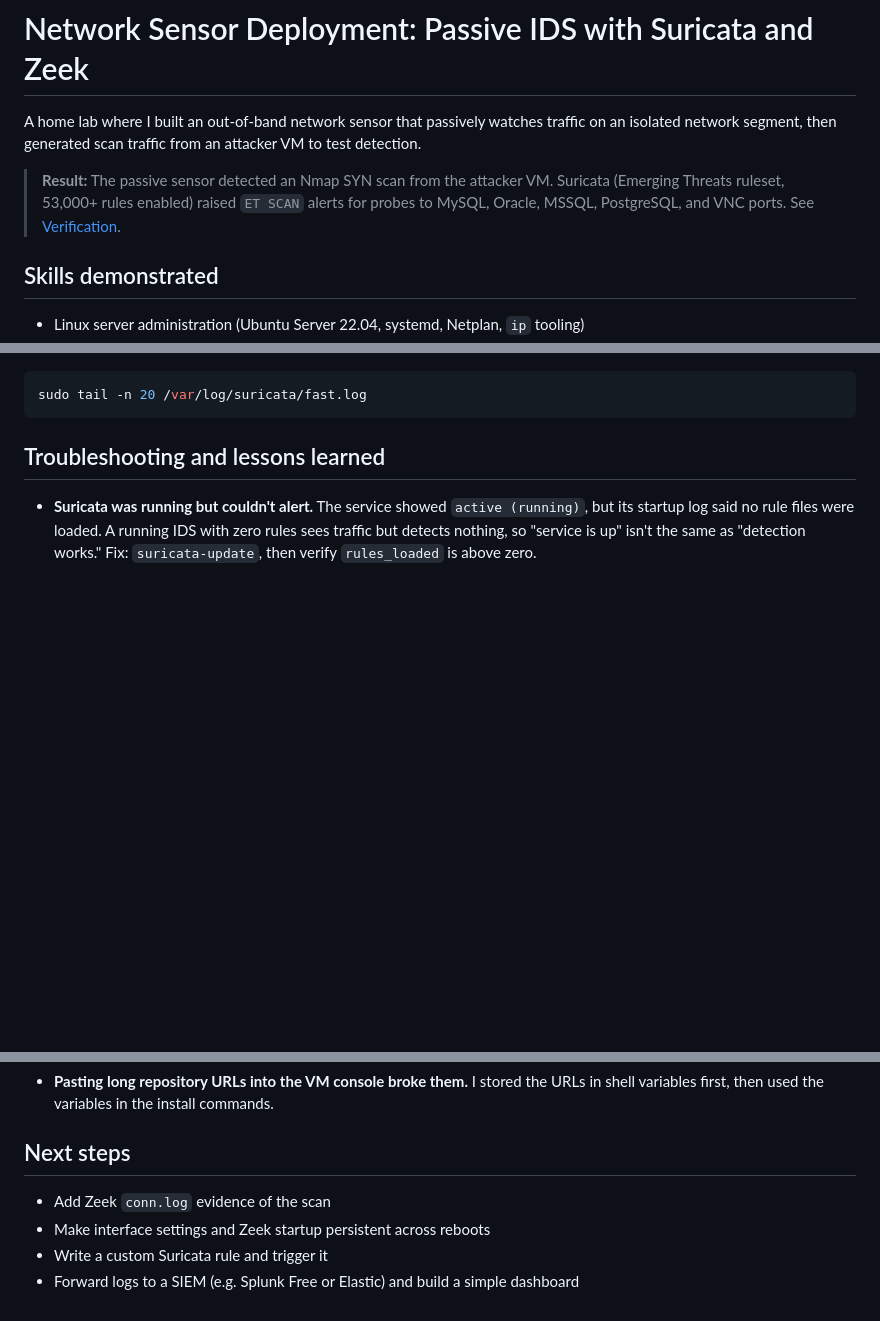
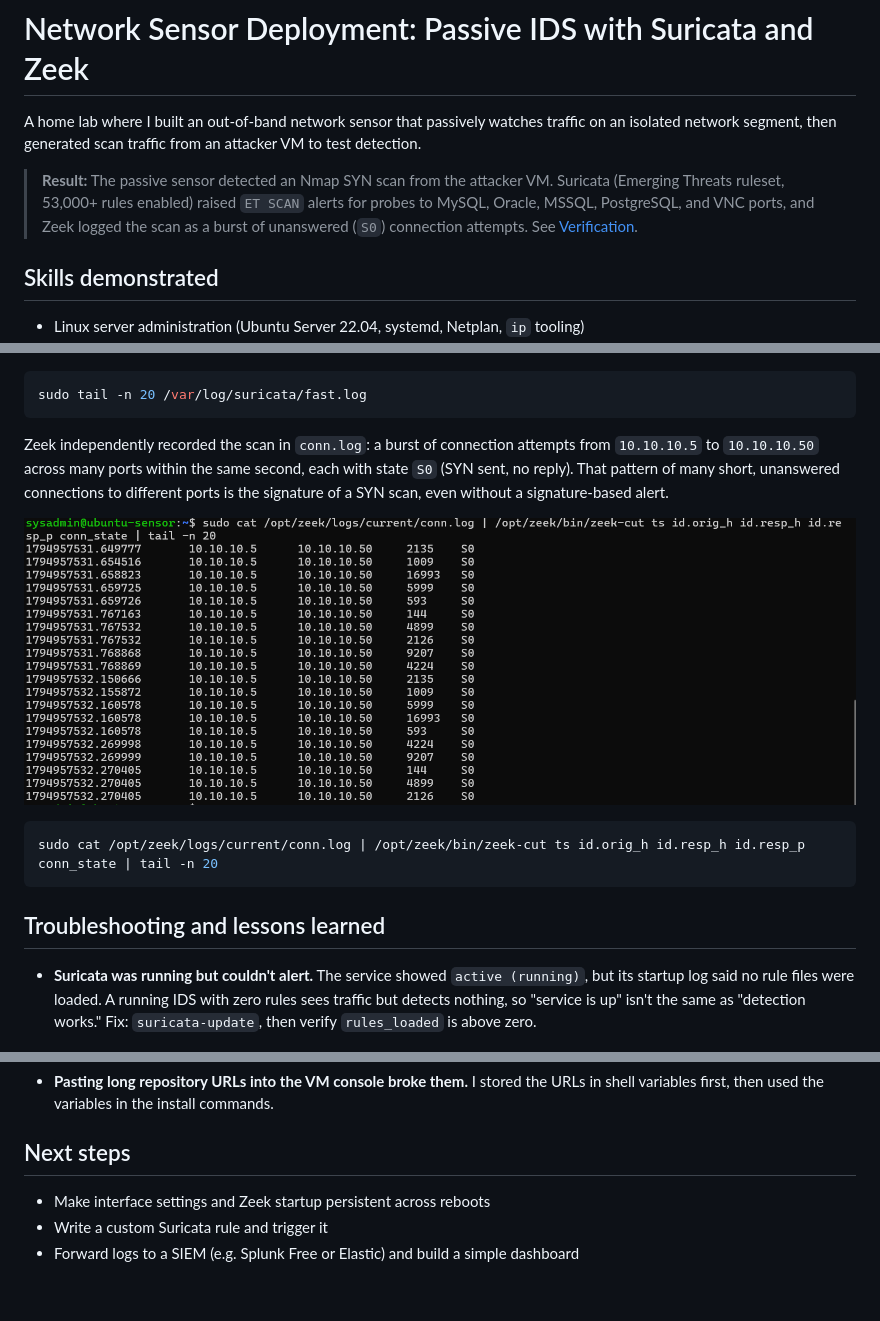
Before and after one commit to Chukad21/Network-Sensor-Deployment, a Markdown page: README.md, 3 parts joined by grey strips. Drawn GitHub-style; pictures changed too: images/11-zeek-conn-log-scan.png (added); blank space fills up the shorter version.

Commit message:
Add Zeek conn.log evidence of the SYN scan

````diff
--- a/README.md
+++ b/README.md
@@ -2,7 +2,7 @@
 
 A home lab where I built an out-of-band network sensor that passively watches traffic on an isolated network segment, then generated scan traffic from an attacker VM to test detection.
 
-> **Result:** The passive sensor detected an Nmap SYN scan from the attacker VM. Suricata (Emerging Threats ruleset, 53,000+ rules enabled) raised `ET SCAN` alerts for probes to MySQL, Oracle, MSSQL, PostgreSQL, and VNC ports. See [Verification](#6-verification).
+> **Result:** The passive sensor detected an Nmap SYN scan from the attacker VM. Suricata (Emerging Threats ruleset, 53,000+ rules enabled) raised `ET SCAN` alerts for probes to MySQL, Oracle, MSSQL, PostgreSQL, and VNC ports, and Zeek logged the scan as a burst of unanswered (`S0`) connection attempts. See [Verification](#6-verification).
 
 ## Skills demonstrated
 
@@ -89,7 +89,13 @@ Suricata detected the scan within seconds. `fast.log` shows Emerging Threats `ET
 sudo tail -n 20 /var/log/suricata/fast.log
 ```
 
-<!-- TODO: add Zeek conn.log screenshot (S0 connection states from the scan) -->
+Zeek independently recorded the scan in `conn.log`: a burst of connection attempts from `10.10.10.5` to `10.10.10.50` across many ports within the same second, each with state `S0` (SYN sent, no reply). That pattern of many short, unanswered connections to different ports is the signature of a SYN scan, even without a signature-based alert.
+
+![Zeek conn.log showing S0 connection attempts](images/11-zeek-conn-log-scan.png)
+
+```bash
+sudo cat /opt/zeek/logs/current/conn.log | /opt/zeek/bin/zeek-cut ts id.orig_h id.resp_h id.resp_p conn_state | tail -n 20
+```
 
 ## Troubleshooting and lessons learned
 
@@ -118,7 +124,6 @@ sudo tail -n 20 /var/log/suricata/fast.log
 
 ## Next steps
 
-- Add Zeek `conn.log` evidence of the scan
 - Make interface settings and Zeek startup persistent across reboots
 - Write a custom Suricata rule and trigger it
 - Forward logs to a SIEM (e.g. Splunk Free or Elastic) and build a simple dashboard
````
